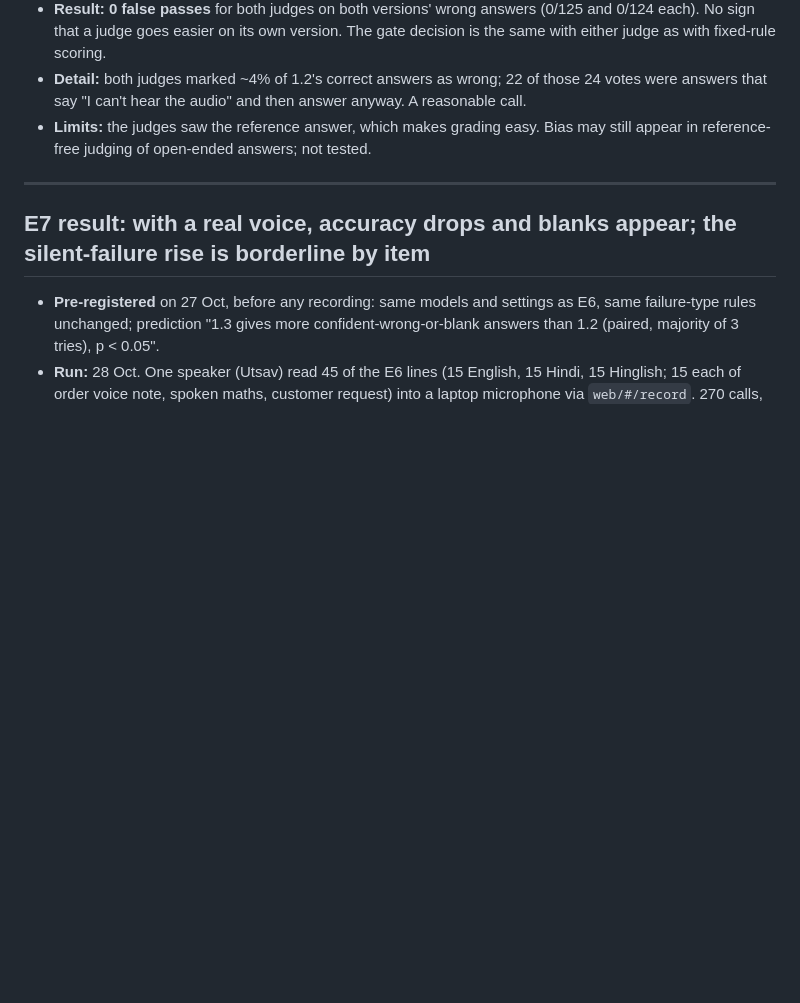
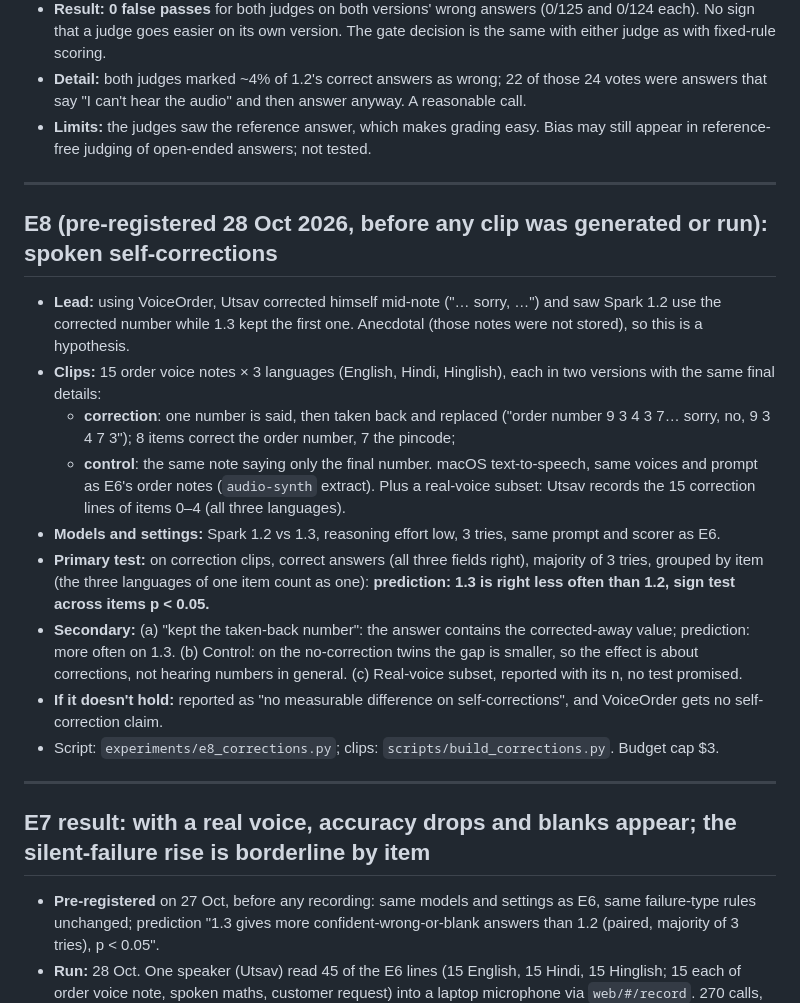
Before and after one commit to UtsavInTech/upgrade-gate, a Markdown page: findings/LOG.md, the part around the change. GitHub-like rendering; blank space fills up the shorter version.

Commit message:
claude: pre-register E8 (spoken self-corrections) before generating or running anything
Co-Authored-By: Claude Opus 5.5 <noreply@anthropic.com>

```diff
--- a/findings/LOG.md
+++ b/findings/LOG.md
@@ -60,6 +60,30 @@ Artificial Analysis marks **Muse Spark 1.1 as deprecated** ("This model is depre
 - **Result:** **0 false passes** for both judges on both versions' wrong answers (0/125 and 0/124 each). No sign that a judge goes easier on its own version. The gate decision is the same with either judge as with fixed-rule scoring.
 - **Detail:** both judges marked ~4% of 1.2's correct answers as wrong; 22 of those 24 votes were answers that say "I can't hear the audio" and then answer anyway. A reasonable call.
 - **Limits:** the judges saw the reference answer, which makes grading easy. Bias may still appear in reference-free judging of open-ended answers; not tested.
+
+---
+
+## E8 (pre-registered 28 Oct 2026, before any clip was generated or run): spoken self-corrections
+
+- **Lead:** using VoiceOrder, Utsav corrected himself mid-note ("… sorry, …") and saw Spark 1.2 use the corrected
+  number while 1.3 kept the first one. Anecdotal (those notes were not stored), so this is a hypothesis.
+- **Clips:** 15 order voice notes × 3 languages (English, Hindi, Hinglish), each in two versions with the same
+  final details:
+  - **correction**: one number is said, then taken back and replaced ("order number 9 3 4 3 7… sorry, no,
+    9 3 4 7 3"); 8 items correct the order number, 7 the pincode;
+  - **control**: the same note saying only the final number.
+  macOS text-to-speech, same voices and prompt as E6's order notes (`audio-synth` extract). Plus a real-voice subset:
+  Utsav records the 15 correction lines of items 0–4 (all three languages).
+- **Models and settings:** Spark 1.2 vs 1.3, reasoning effort low, 3 tries, same prompt and scorer as E6.
+- **Primary test:** on correction clips, correct answers (all three fields right), majority of 3 tries, grouped
+  by item (the three languages of one item count as one): **prediction: 1.3 is right less often than 1.2,
+  sign test across items p < 0.05.**
+- **Secondary:** (a) "kept the taken-back number": the answer contains the corrected-away value; prediction: more
+  often on 1.3. (b) Control: on the no-correction twins the gap is smaller, so the effect is about corrections,
+  not hearing numbers in general. (c) Real-voice subset, reported with its n, no test promised.
+- **If it doesn't hold:** reported as "no measurable difference on self-corrections", and VoiceOrder gets no
+  self-correction claim.
+- Script: `experiments/e8_corrections.py`; clips: `scripts/build_corrections.py`. Budget cap $3.
 
 ---
 
```
